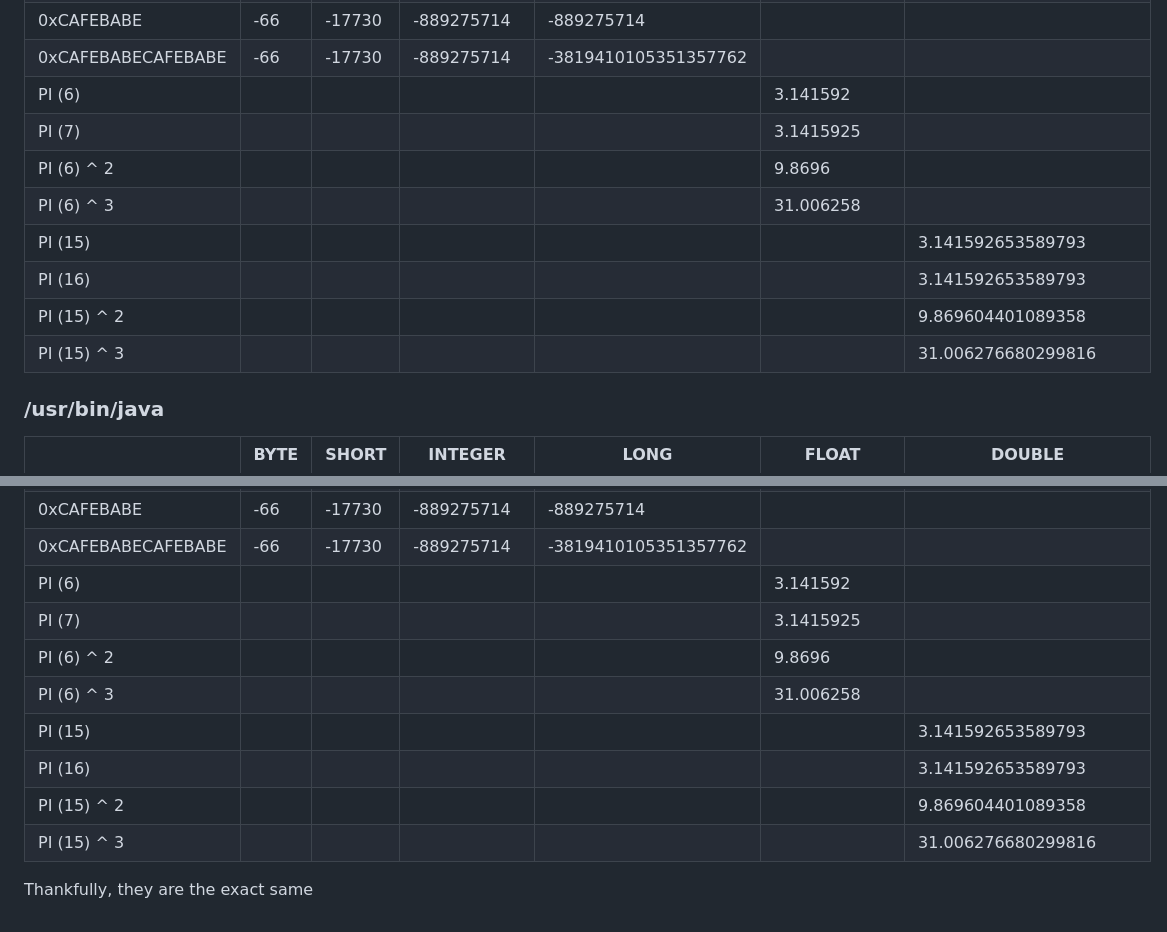
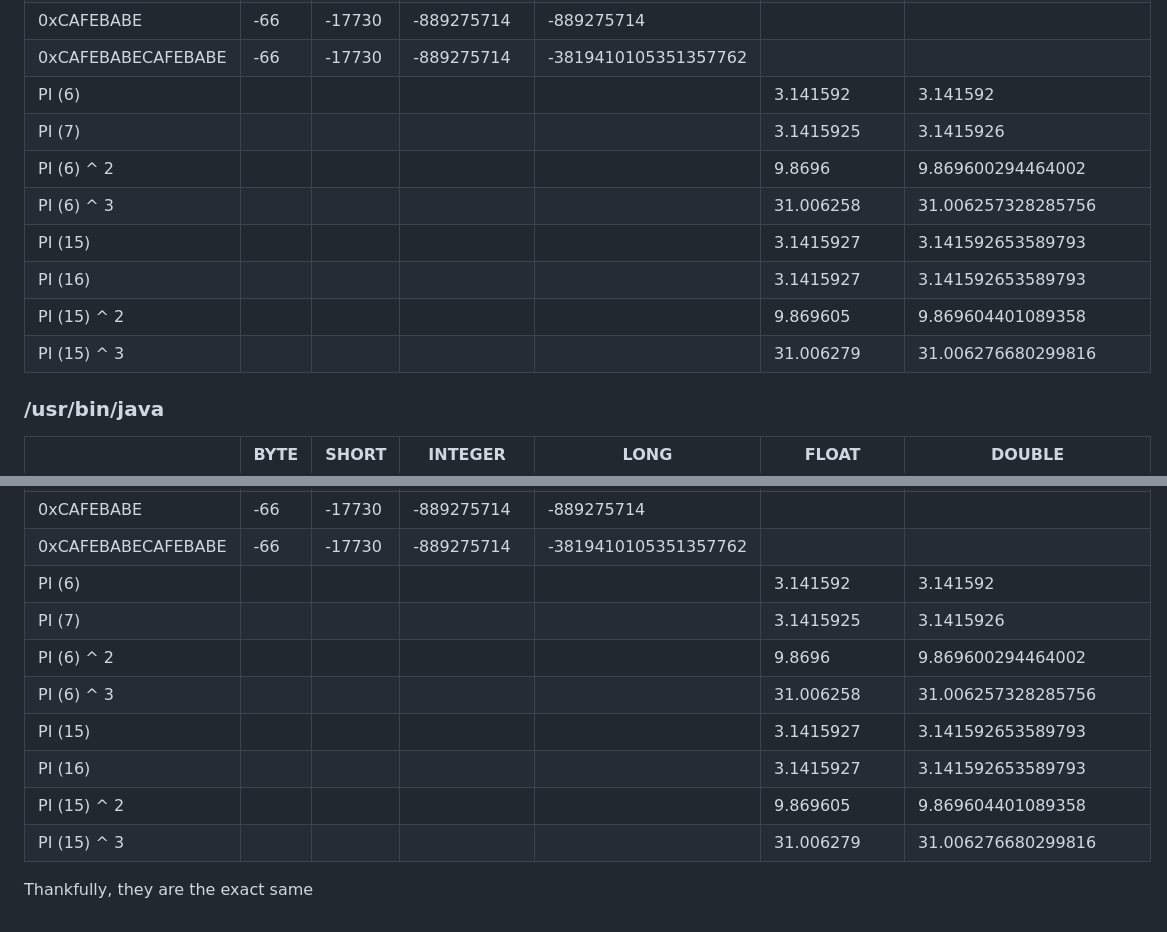
Before and after one commit to Zoltan-Balazs/jabyinja, a Markdown page: README.md, 2 parts joined by grey strips. Rendered like a GitHub page.

Commit message:
Expanded number precision test

```diff
--- a/README.md
+++ b/README.md
@@ -158,14 +158,14 @@ If you do intend to specifcy a given file, do it with a single argument, where y
 | 0xBABE             	| -66  	| -17730 	| -17730      	| -17730               	|              	|                        	|
 | 0xCAFEBABE         	| -66  	| -17730 	| -889275714  	| -889275714           	|              	|                        	|
 | 0xCAFEBABECAFEBABE 	| -66  	| -17730 	| -889275714  	| -3819410105351357762 	|              	|                        	|
-| PI (6)             	|      	|        	|             	|                      	| 3.141592     	|                        	|
-| PI (7)             	|      	|        	|             	|                      	| 3.1415925    	|                        	|
-| PI (6) ^ 2         	|      	|        	|             	|                      	| 9.8696       	|                        	|
-| PI (6) ^ 3         	|      	|        	|             	|                      	| 31.006258    	|                        	|
-| PI (15)            	|      	|        	|             	|                      	|              	| 3.141592653589793      	|
-| PI (16)            	|      	|        	|             	|                      	|              	| 3.141592653589793      	|
-| PI (15) ^ 2        	|      	|        	|             	|                      	|              	| 9.869604401089358      	|
-| PI (15) ^ 3        	|      	|        	|             	|                      	|              	| 31.006276680299816     	|
+| PI (6)             	|      	|        	|             	|                      	| 3.141592     	| 3.141592              	|
+| PI (7)             	|      	|        	|             	|                      	| 3.1415925    	| 3.1415926             	|
+| PI (6) ^ 2         	|      	|        	|             	|                      	| 9.8696       	| 9.869600294464002     	|
+| PI (6) ^ 3         	|      	|        	|             	|                      	| 31.006258    	| 31.006257328285756    	|
+| PI (15)            	|      	|        	|             	|                      	| 3.1415927  	| 3.141592653589793      	|
+| PI (16)            	|      	|        	|             	|                      	| 3.1415927    	| 3.141592653589793      	|
+| PI (15) ^ 2        	|      	|        	|             	|                      	| 9.869605    	| 9.869604401089358      	|
+| PI (15) ^ 3        	|      	|        	|             	|                      	| 31.006279    	| 31.006276680299816     	|
 
 ### /usr/bin/java
 
@@ -181,13 +181,13 @@ If you do intend to specifcy a given file, do it with a single argument, where y
 | 0xBABE             	| -66  	| -17730 	| -17730      	| -17730               	|              	|                        	|
 | 0xCAFEBABE         	| -66  	| -17730 	| -889275714  	| -889275714           	|              	|                        	|
 | 0xCAFEBABECAFEBABE 	| -66  	| -17730 	| -889275714  	| -3819410105351357762 	|              	|                        	|
-| PI (6)             	|      	|        	|             	|                      	| 3.141592     	|                        	|
-| PI (7)             	|      	|        	|             	|                      	| 3.1415925    	|                        	|
-| PI (6) ^ 2         	|      	|        	|             	|                      	| 9.8696       	|                        	|
-| PI (6) ^ 3         	|      	|        	|             	|                      	| 31.006258    	|                        	|
-| PI (15)            	|      	|        	|             	|                      	|              	| 3.141592653589793      	|
-| PI (16)            	|      	|        	|             	|                      	|              	| 3.141592653589793      	|
-| PI (15) ^ 2        	|      	|        	|             	|                      	|              	| 9.869604401089358      	|
-| PI (15) ^ 3        	|      	|        	|             	|                      	|              	| 31.006276680299816     	|
+| PI (6)             	|      	|        	|             	|                      	| 3.141592     	| 3.141592              	|
+| PI (7)             	|      	|        	|             	|                      	| 3.1415925    	| 3.1415926             	|
+| PI (6) ^ 2         	|      	|        	|             	|                      	| 9.8696       	| 9.869600294464002     	|
+| PI (6) ^ 3         	|      	|        	|             	|                      	| 31.006258    	| 31.006257328285756    	|
+| PI (15)            	|      	|        	|             	|                      	| 3.1415927  	| 3.141592653589793      	|
+| PI (16)            	|      	|        	|             	|                      	| 3.1415927    	| 3.141592653589793      	|
+| PI (15) ^ 2        	|      	|        	|             	|                      	| 9.869605    	| 9.869604401089358      	|
+| PI (15) ^ 3        	|      	|        	|             	|                      	| 31.006279    	| 31.006276680299816     	|
 
 Thankfully, they are the exact same
```
